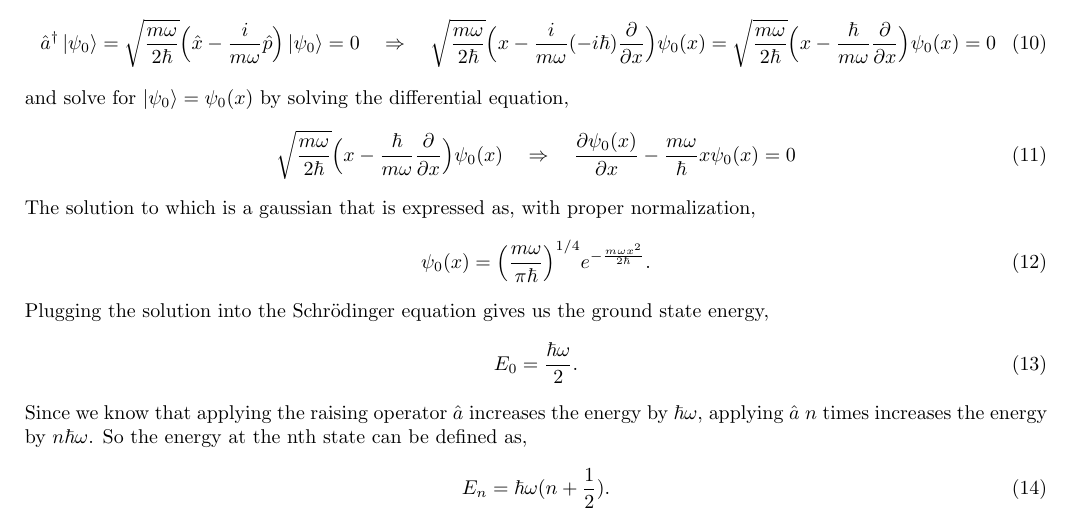
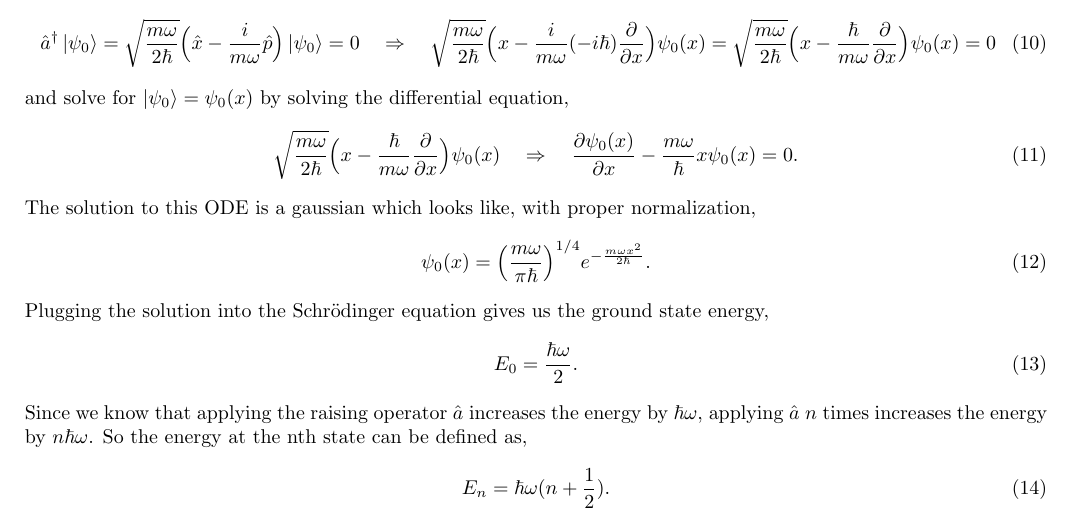
Before and after one commit to arobled1/md_dev, a LaTeX document (path_integral/notes/project.tex): part of page 3 of 8, cut so that both start at the same text. Compiled offline with pdfLaTeX.

Commit message:
fixed typos

```diff
--- a/path_integral/notes/project.tex
+++ b/path_integral/notes/project.tex
@@ -114,9 +114,9 @@ When we consider that there is a ground state $\ket{\psi_0}$ such that $\hat{a}^
 \ee
 and solve for $\ket{\psi_0} = \psi_0(x)$ by solving the differential equation,
 \be
-  \sqrt{\frac{m \omega}{2\hbar}}\Big(x - \frac{\hbar}{m \omega} \frac{\partial}{\partial x} \Big) \psi_0(x) \quad \Rightarrow \quad \frac{\partial \psi_0(x)}{\partial x} - \frac{m \omega}{\hbar} x \psi_0(x) = 0
+  \sqrt{\frac{m \omega}{2\hbar}}\Big(x - \frac{\hbar}{m \omega} \frac{\partial}{\partial x} \Big) \psi_0(x) \quad \Rightarrow \quad \frac{\partial \psi_0(x)}{\partial x} - \frac{m \omega}{\hbar} x \psi_0(x) = 0 .
 \ee
-The solution to which is a gaussian that is expressed as, with proper normalization,
+The solution to this ODE is a gaussian which looks like, with proper normalization,
 \be
   \psi_0(x) = \Big(\frac{m \omega}{\pi \hbar}\Big)^{1/4} e^{-\frac{m \omega x^2}{2 \hbar}} .
 \ee
```
Also changed, not shown: path_integral/notes/project.pdf, 3 other files.
